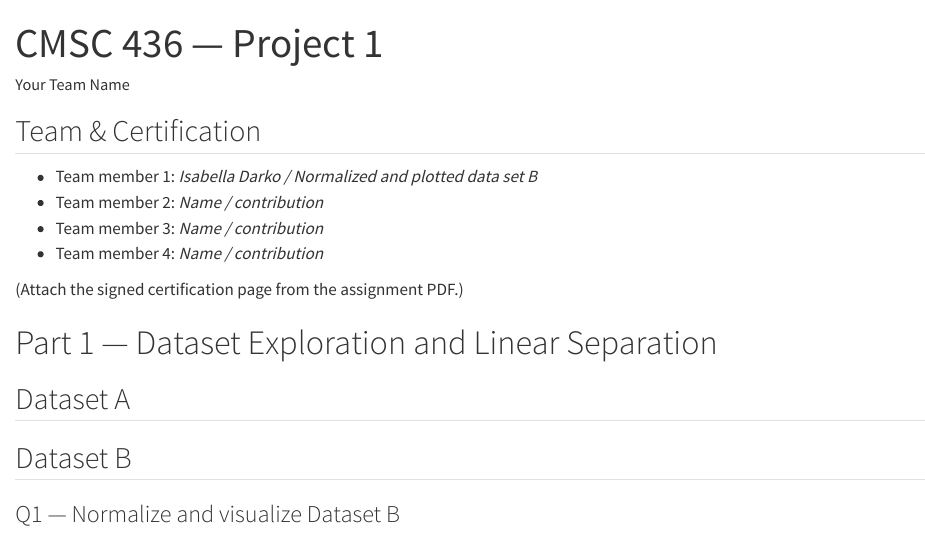
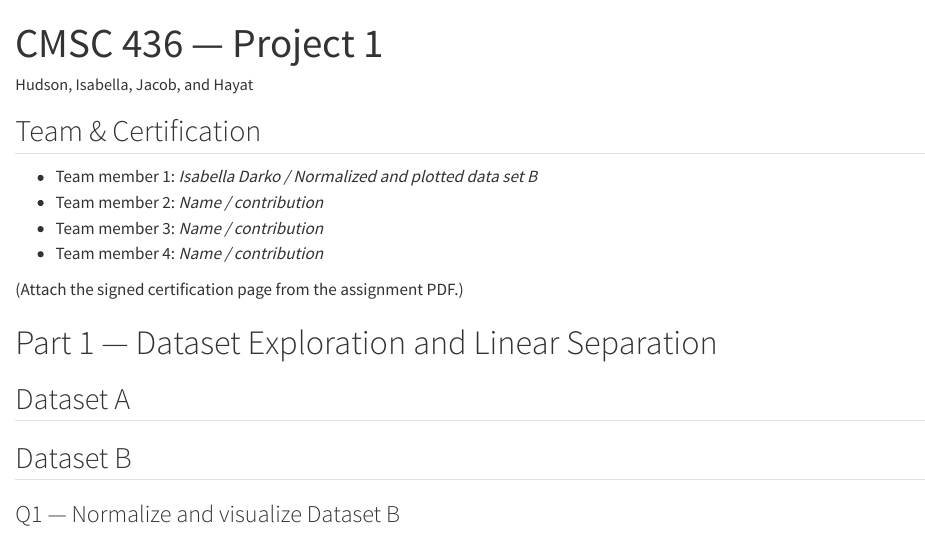
Before and after one commit to Isabella1215/CMSC-436-Project-1, a Quarto document (report.qmd): the page in a window 1100 px wide, from its top. Rendered offline with R 4.5, knitr and Pandoc in place of Quarto, with nearby package versions; some code elsewhere in the file could not run offline; long lines of code are wrapped.

Commit message:
added authors

```diff
--- a/report.qmd
+++ b/report.qmd
@@ -1,6 +1,6 @@
 ---
 title: "CMSC 436 — Project 1"
-author: "Your Team Name"
+author: "Hudson, Isabella, Jacob, and Hayat"
 format: html
 execute:
   echo: true
```
Also changed, not shown: report.html.
